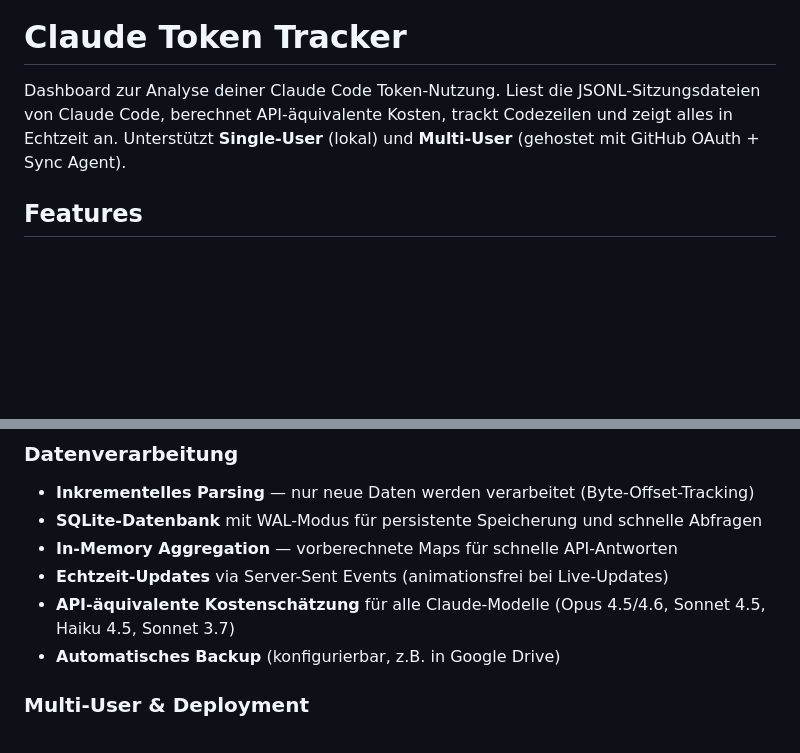
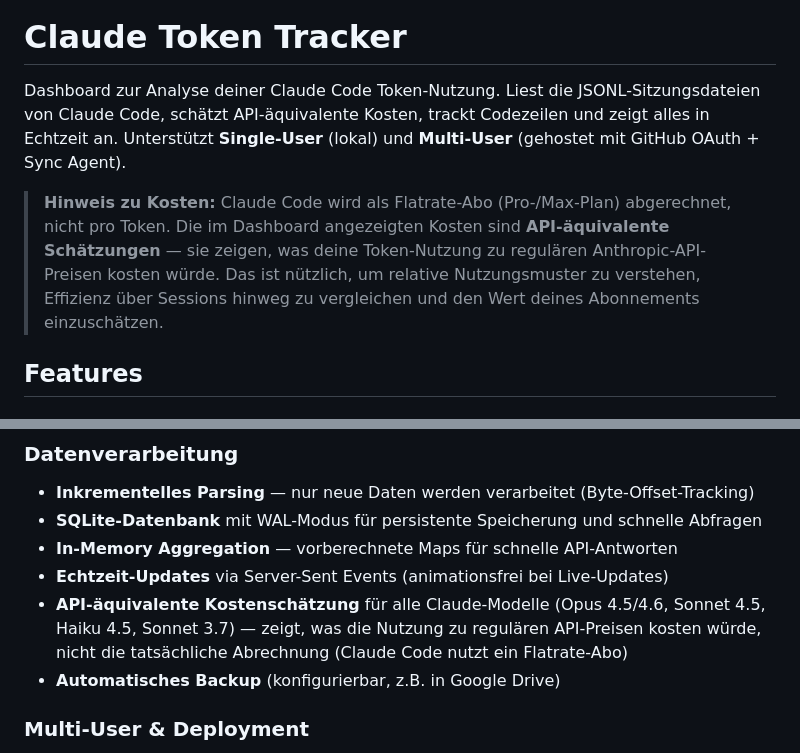
Before and after one commit to pepperonas/claude-token-tracker, a Markdown page: README_DE.md, 2 parts joined by grey strips. Rendered like a GitHub page; blank space fills up the shorter version.

```diff
--- a/README_DE.md
+++ b/README_DE.md
@@ -69,7 +69,9 @@
 
 # Claude Token Tracker
 
-Dashboard zur Analyse deiner Claude Code Token-Nutzung. Liest die JSONL-Sitzungsdateien von Claude Code, berechnet API-äquivalente Kosten, trackt Codezeilen und zeigt alles in Echtzeit an. Unterstützt **Single-User** (lokal) und **Multi-User** (gehostet mit GitHub OAuth + Sync Agent).
+Dashboard zur Analyse deiner Claude Code Token-Nutzung. Liest die JSONL-Sitzungsdateien von Claude Code, schätzt API-äquivalente Kosten, trackt Codezeilen und zeigt alles in Echtzeit an. Unterstützt **Single-User** (lokal) und **Multi-User** (gehostet mit GitHub OAuth + Sync Agent).
+
+> **Hinweis zu Kosten:** Claude Code wird als Flatrate-Abo (Pro-/Max-Plan) abgerechnet, nicht pro Token. Die im Dashboard angezeigten Kosten sind **API-äquivalente Schätzungen** — sie zeigen, was deine Token-Nutzung zu regulären Anthropic-API-Preisen kosten würde. Das ist nützlich, um relative Nutzungsmuster zu verstehen, Effizienz über Sessions hinweg zu vergleichen und den Wert deines Abonnements einzuschätzen.
 
 ## Features
 
@@ -105,7 +107,7 @@ Dashboard zur Analyse deiner Claude Code Token-Nutzung. Liest die JSONL-Sitzungs
 - **SQLite-Datenbank** mit WAL-Modus für persistente Speicherung und schnelle Abfragen
 - **In-Memory Aggregation** — vorberechnete Maps für schnelle API-Antworten
 - **Echtzeit-Updates** via Server-Sent Events (animationsfrei bei Live-Updates)
-- **API-äquivalente Kostenschätzung** für alle Claude-Modelle (Opus 4.5/4.6, Sonnet 4.5, Haiku 4.5, Sonnet 3.7)
+- **API-äquivalente Kostenschätzung** für alle Claude-Modelle (Opus 4.5/4.6, Sonnet 4.5, Haiku 4.5, Sonnet 3.7) — zeigt, was die Nutzung zu regulären API-Preisen kosten würde, nicht die tatsächliche Abrechnung (Claude Code nutzt ein Flatrate-Abo)
 - **Automatisches Backup** (konfigurierbar, z.B. in Google Drive)
 
 ### Multi-User & Deployment
```
Also changed, not shown: README.md (+2 -2 lines), README_EN.md (+4 -2 lines).
